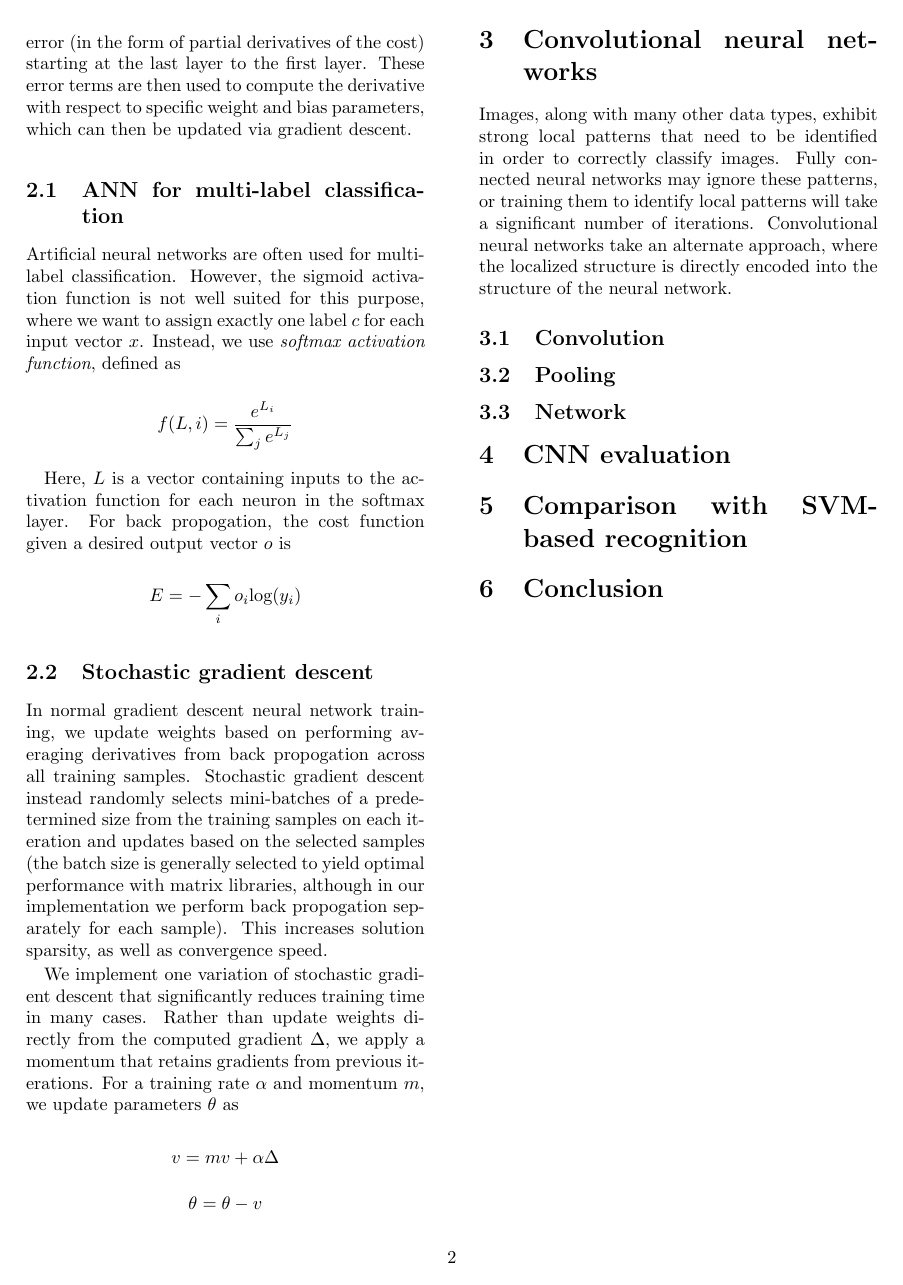
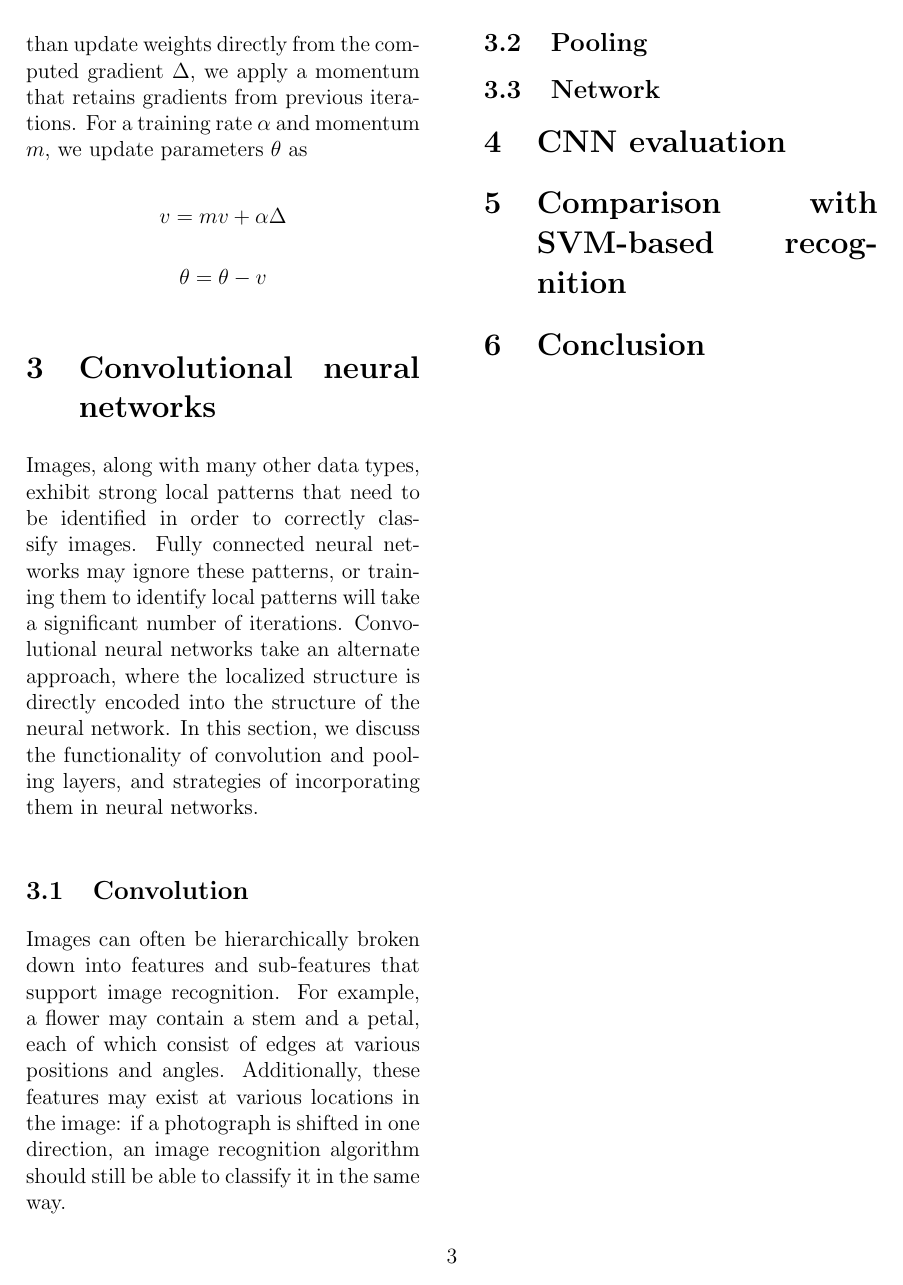
Before and after one commit to uakfdotb/cnn, a LaTeX document (report/report.tex): page 2 of 2 before the commit and page 3 of 3 after it. Compiled offline with pdfLaTeX.

Commit message:
Start convolution section.

```diff
--- a/report/report.tex
+++ b/report/report.tex
@@ -1,4 +1,4 @@
-\documentclass[10pt,twocolumn]{article}
+\documentclass[12pt,twocolumn]{article}
 \title{Convolutional Neural Networks for Classifying Handwritten Digits}
 \date{December 5, 2014}
 \author{
@@ -70,9 +70,13 @@ $$\theta = \theta - v$$
 
 \section{Convolutional neural networks} \label{sec:cnn}
 
-Images, along with many other data types, exhibit strong local patterns that need to be identified in order to correctly classify images. Fully connected neural networks may ignore these patterns, or training them to identify local patterns will take a significant number of iterations. Convolutional neural networks take an alternate approach, where the localized structure is directly encoded into the structure of the neural network.
+Images, along with many other data types, exhibit strong local patterns that need to be identified in order to correctly classify images. Fully connected neural networks may ignore these patterns, or training them to identify local patterns will take a significant number of iterations. Convolutional neural networks take an alternate approach, where the localized structure is directly encoded into the structure of the neural network. In this section, we discuss the functionality of convolution and pooling layers, and strategies of incorporating them in neural networks.
 
 \subsection{Convolution}
+
+Images can often be hierarchically broken down into features and sub-features that support image recognition. For example, a flower may contain a stem and a petal, each of which consist of edges at various positions and angles. Additionally, these features may exist at various locations in the image: if a photograph is shifted in one direction, an image recognition algorithm should still be able to classify it in the same way.
+
+
 
 \subsection{Pooling}
 
```
Also changed, not shown: report/report.pdf.
